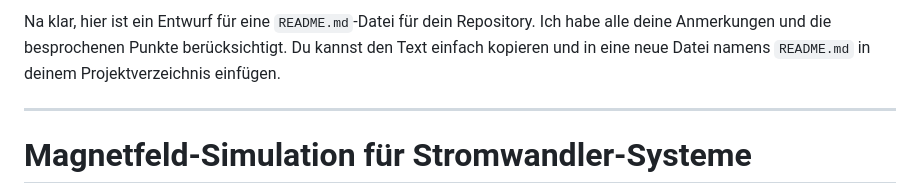
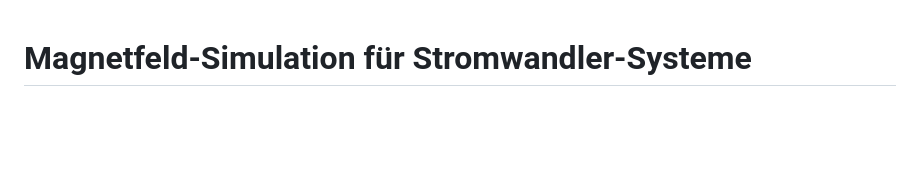
Before and after one commit to oliverschmidt99/magnetfeld_simulation, a Markdown page: README.md, the part around the change. Rendered like a GitHub page; blank space fills up the shorter version.

```diff
--- a/README.md
+++ b/README.md
@@ -1,7 +1,3 @@
-Na klar, hier ist ein Entwurf für eine `README.md`-Datei für dein Repository. Ich habe alle deine Anmerkungen und die besprochenen Punkte berücksichtigt. Du kannst den Text einfach kopieren und in eine neue Datei namens `README.md` in deinem Projektverzeichnis einfügen.
-
----
-
 # Magnetfeld-Simulation für Stromwandler-Systeme
 
 Dieses Projekt dient zur Simulation und Analyse von magnetischen Feldern in 3-Phasen-Systemen, die aus Stromschienen und Stromwandlern bestehen. Die Simulation wird durch **MATLAB** gesteuert, das seinerseits die Open-Source-Software **FEMM (Finite Element Method Magnetics)** für die eigentliche Feld-Berechnung nutzt.
```
